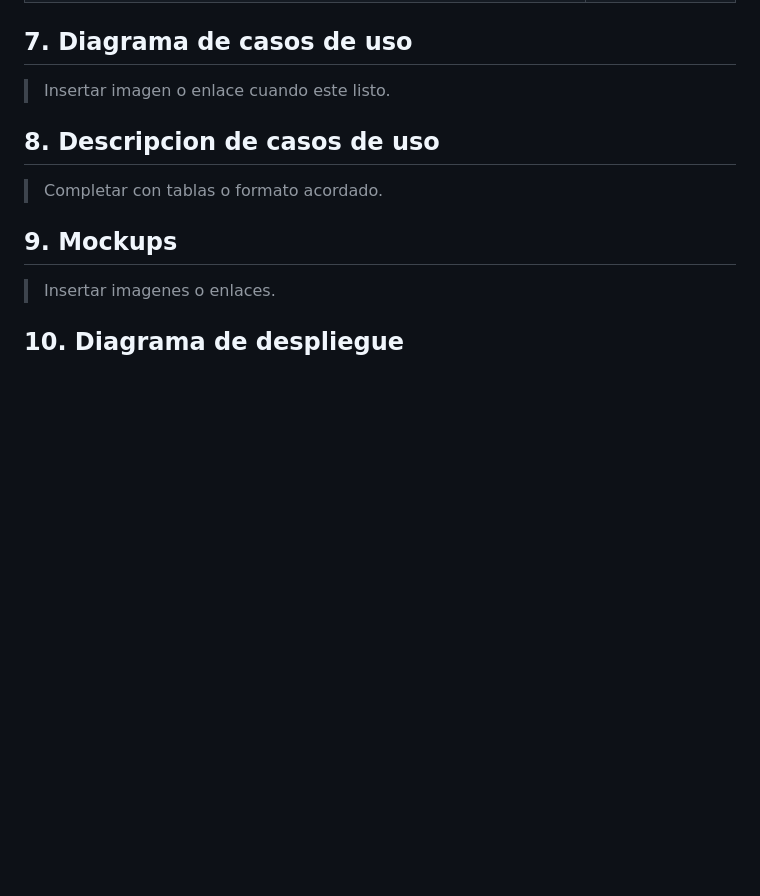
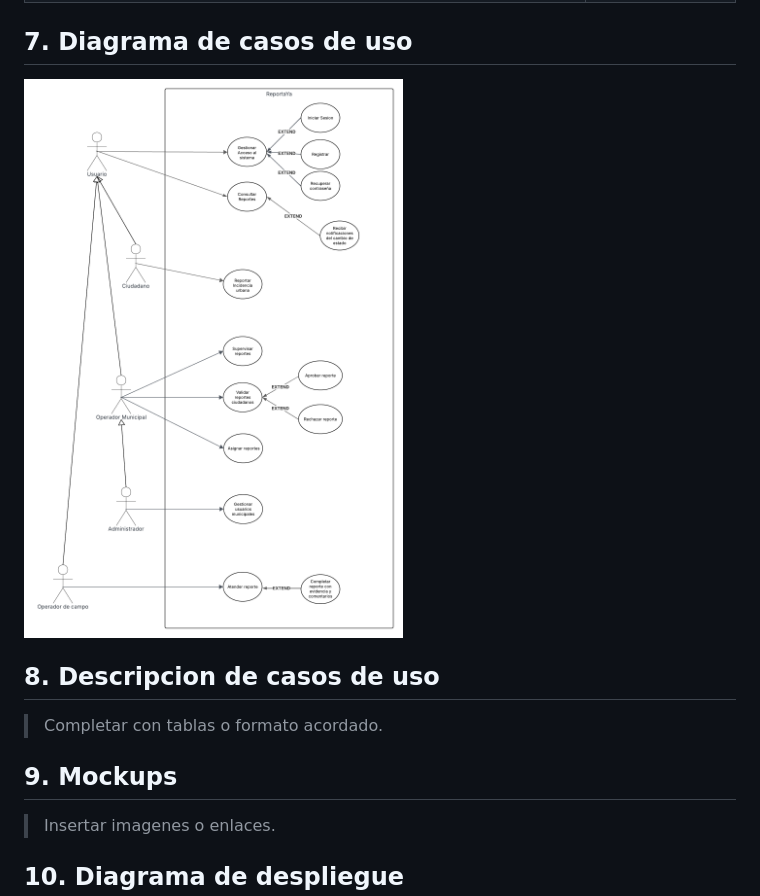
Before and after one commit to jeffangeloss/ReportaYA-Front, a Markdown page: README.md, the part around the change. Rendered like a GitHub page; pictures changed too: docs/images/Diagrama_CasosDeUso.png (added); blank space fills up the shorter version.

Commit message:
Diagrama casos de uso (#2)

```diff
--- a/README.md
+++ b/README.md
@@ -406,7 +406,7 @@ Cada RNF se validara con una de las siguientes tecnicas durante las iteraciones
 
 
 ## 7. Diagrama de casos de uso
-> Insertar imagen o enlace cuando este listo.
+<img src="./docs/images/Diagrama_CasosDeUso.png" alt="Diagrama de Casos de Uso de ReportaYa">
 
 ## 8. Descripcion de casos de uso
 > Completar con tablas o formato acordado.
```
